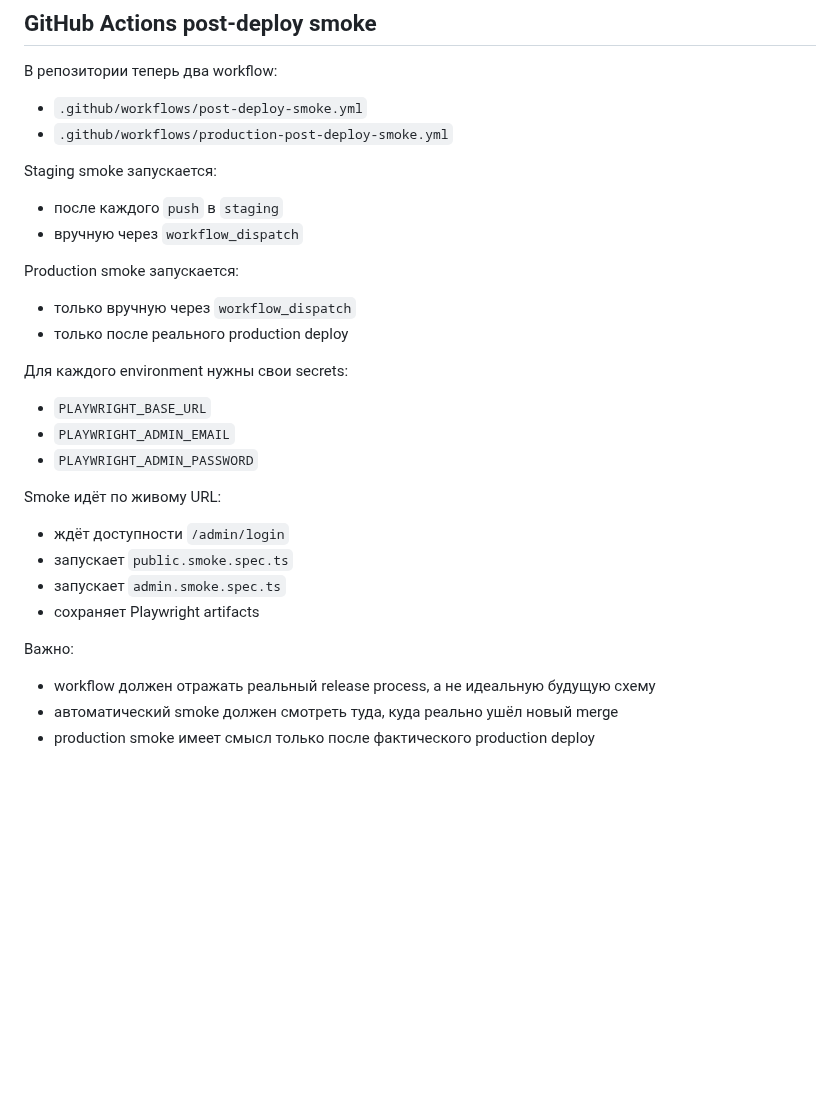
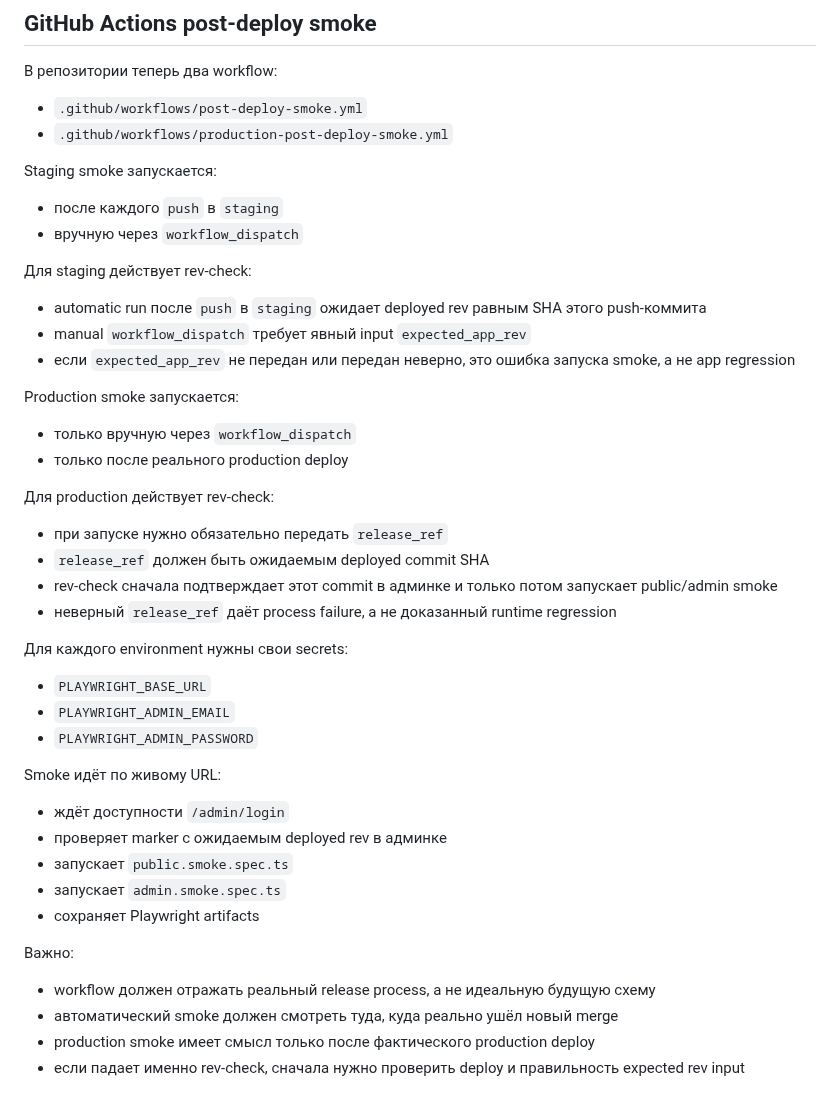
Before and after one commit to Etogerman/Project-1, a Markdown page: docs/playwright.md, the part around the change. GitHub-like rendering; blank space fills up the shorter version.

Commit message:
Уточнить smoke contract в docs/playwright

```diff
--- a/docs/playwright.md
+++ b/docs/playwright.md
@@ -76,10 +76,23 @@ Staging smoke запускается:
 - после каждого `push` в `staging`
 - вручную через `workflow_dispatch`
 
+Для staging действует rev-check:
+
+- automatic run после `push` в `staging` ожидает deployed rev равным SHA этого push-коммита
+- manual `workflow_dispatch` требует явный input `expected_app_rev`
+- если `expected_app_rev` не передан или передан неверно, это ошибка запуска smoke, а не app regression
+
 Production smoke запускается:
 
 - только вручную через `workflow_dispatch`
 - только после реального production deploy
+
+Для production действует rev-check:
+
+- при запуске нужно обязательно передать `release_ref`
+- `release_ref` должен быть ожидаемым deployed commit SHA
+- rev-check сначала подтверждает этот commit в админке и только потом запускает public/admin smoke
+- неверный `release_ref` даёт process failure, а не доказанный runtime regression
 
 Для каждого environment нужны свои secrets:
 
@@ -90,6 +103,7 @@ Production smoke запускается:
 Smoke идёт по живому URL:
 
 - ждёт доступности `/admin/login`
+- проверяет marker с ожидаемым deployed rev в админке
 - запускает `public.smoke.spec.ts`
 - запускает `admin.smoke.spec.ts`
 - сохраняет Playwright artifacts
@@ -99,3 +113,4 @@ Smoke идёт по живому URL:
 - workflow должен отражать реальный release process, а не идеальную будущую схему
 - автоматический smoke должен смотреть туда, куда реально ушёл новый merge
 - production smoke имеет смысл только после фактического production deploy
+- если падает именно rev-check, сначала нужно проверить deploy и правильность expected rev input
```
